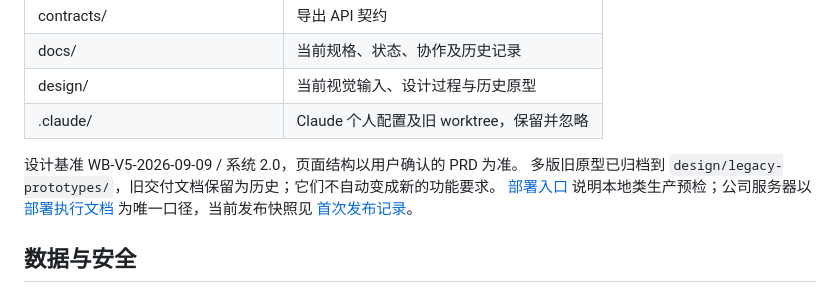
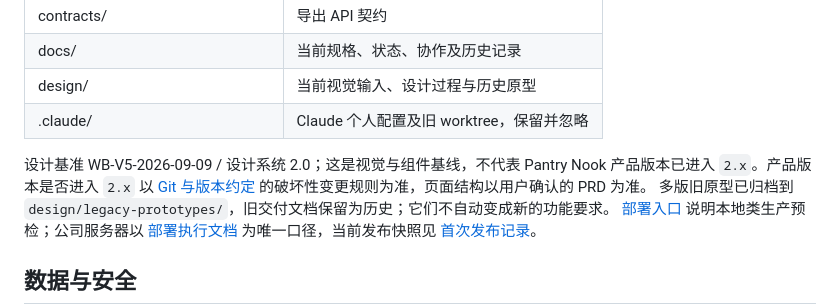
Before and after one commit to yangchaoxin-shawn/pantry-nook, a Markdown page: README.md, the part around the change. Drawn GitHub-style.

```diff
--- a/README.md
+++ b/README.md
@@ -79,7 +79,7 @@ frontend/src/shared/api/schema.d.ts 由它生成，不手改。归档一致性
 | design/ | 当前视觉输入、设计过程与历史原型 |
 | .claude/ | Claude 个人配置及旧 worktree，保留并忽略 |
 
-设计基准 WB-V5-2026-09-09 / 系统 2.0，页面结构以用户确认的 PRD 为准。
+设计基准 WB-V5-2026-09-09 / 设计系统 2.0；这是视觉与组件基线，不代表 Pantry Nook 产品版本已进入 `2.x`。产品版本是否进入 `2.x` 以 [Git 与版本约定](docs/git.md) 的破坏性变更规则为准，页面结构以用户确认的 PRD 为准。
 多版旧原型已归档到 `design/legacy-prototypes/`，旧交付文档保留为历史；它们不自动变成新的功能要求。
 [部署入口](DEPLOY.md) 说明本地类生产预检；公司服务器以 [部署执行文档](DEPLOY-SERVER.md) 为唯一口径，当前发布快照见 [首次发布记录](docs/deployment-2026-09-15.md)。
 
```
Also changed, not shown: docs/git.md (+15 -1 lines).
